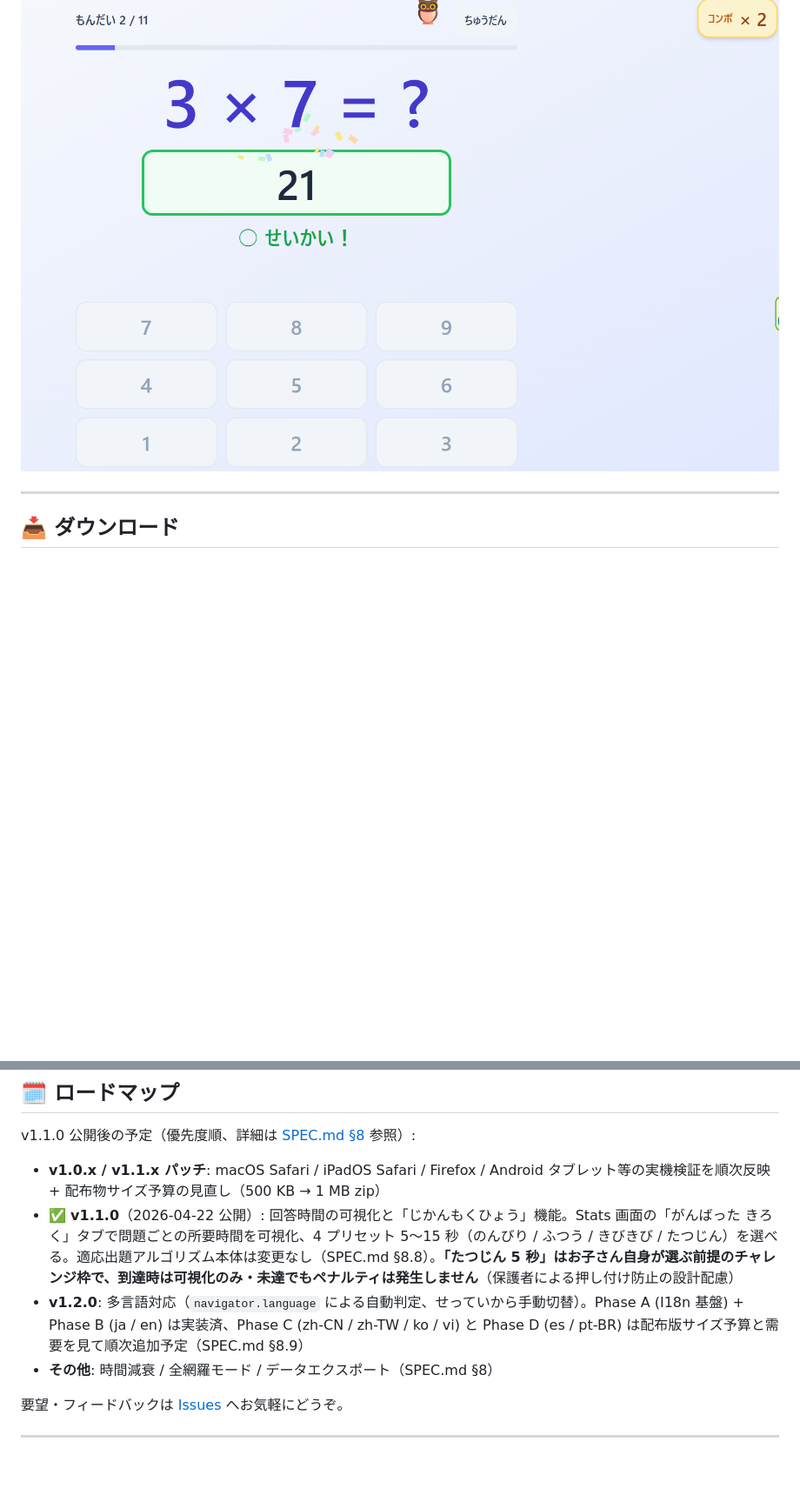
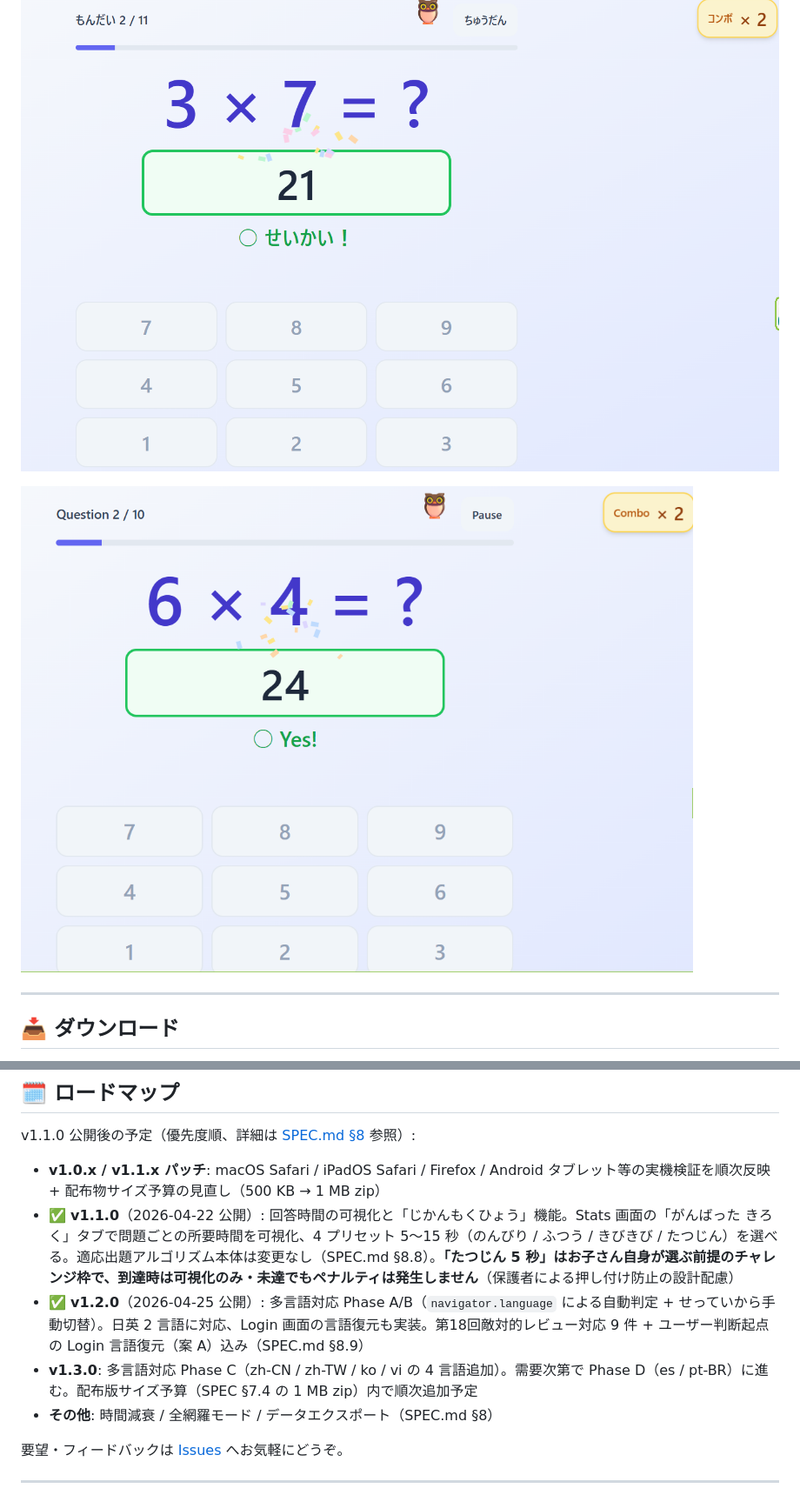
Before and after one commit to fk506cni/kuku-dojo, a Markdown page: README.md, 2 parts joined by grey strips. Shown: that part at 87% size. GitHub-like rendering; pictures changed too: assets/screenshots/quiz-en.png (added); blank space fills up the shorter version.

```diff
--- a/README.md
+++ b/README.md
@@ -11,6 +11,8 @@
 子供が楽しく続けられる**カラフルなエフェクト**を搭載。
 
 ![kuku-dojo 動作イメージ: 3×7 に正解した瞬間のコンボ演出](assets/screenshots/quiz-correct.png)
+
+![kuku-dojo English UI: QuizScreen with combo on 6×4](assets/screenshots/quiz-en.png)
 
 ---
 
@@ -214,7 +216,8 @@ v1.1.0 公開後の予定（優先度順、詳細は [SPEC.md §8](SPEC.md) 参
 
 - **v1.0.x / v1.1.x パッチ**: macOS Safari / iPadOS Safari / Firefox / Android タブレット等の実機検証を順次反映 + 配布物サイズ予算の見直し（500 KB → 1 MB zip）
 - ✅ **v1.1.0**（2026-04-22 公開）: 回答時間の可視化と「じかんもくひょう」機能。Stats 画面の「がんばった きろく」タブで問題ごとの所要時間を可視化、4 プリセット 5〜15 秒（のんびり / ふつう / きびきび / たつじん）を選べる。適応出題アルゴリズム本体は変更なし（SPEC.md §8.8）。**「たつじん 5 秒」はお子さん自身が選ぶ前提のチャレンジ枠で、到達時は可視化のみ・未達でもペナルティは発生しません**（保護者による押し付け防止の設計配慮）
-- **v1.2.0**: 多言語対応（`navigator.language` による自動判定、せっていから手動切替）。Phase A (I18n 基盤) + Phase B (ja / en) は実装済、Phase C (zh-CN / zh-TW / ko / vi) と Phase D (es / pt-BR) は配布版サイズ予算と需要を見て順次追加予定（SPEC.md §8.9）
+- ✅ **v1.2.0**（2026-04-25 公開）: 多言語対応 Phase A/B（`navigator.language` による自動判定 + せっていから手動切替）。日英 2 言語に対応、Login 画面の言語復元も実装。第18回敵対的レビュー対応 9 件 + ユーザー判断起点の Login 言語復元（案 A）込み（SPEC.md §8.9）
+- **v1.3.0**: 多言語対応 Phase C（zh-CN / zh-TW / ko / vi の 4 言語追加）。需要次第で Phase D（es / pt-BR）に進む。配布版サイズ予算（SPEC §7.4 の 1 MB zip）内で順次追加予定
 - **その他**: 時間減衰 / 全網羅モード / データエクスポート（SPEC.md §8）
 
 要望・フィードバックは [Issues](../../issues) へお気軽にどうぞ。
```
Also changed, not shown: other parts of README.md (+1 -1 lines), CHANGELOG.md (+46 -1 lines).
